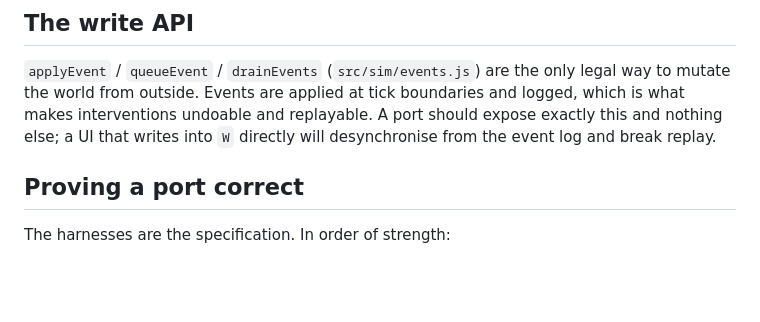
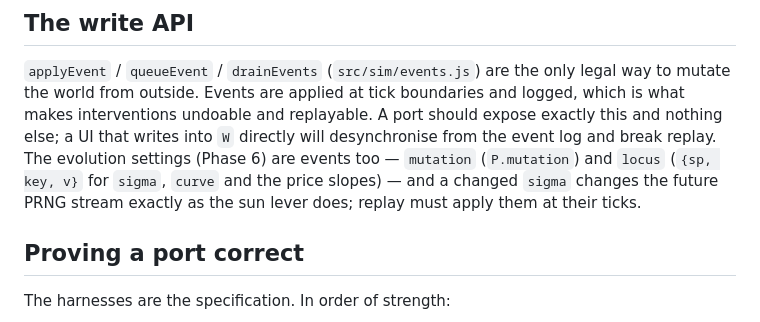
Before and after one commit to nhilbert/microcosm, a Markdown page: docs/porting.md, the part around the change. Drawn GitHub-style; blank space fills up the shorter version.

Commit message:
Status docs for 5.8-5.9 and Phase 6; porting note on settings events
Co-Authored-By: Claude Fable 5 <noreply@anthropic.com>

```diff
--- a/docs/porting.md
+++ b/docs/porting.md
@@ -106,7 +106,11 @@ directly from `W.g`; both are observers and may be reimplemented freely.
 legal way to mutate the world from outside. Events are applied at tick
 boundaries and logged, which is what makes interventions undoable and replayable.
 A port should expose exactly this and nothing else; a UI that writes into `W`
-directly will desynchronise from the event log and break replay.
+directly will desynchronise from the event log and break replay. The evolution
+settings (Phase 6) are events too — `mutation` (`P.mutation`) and `locus`
+(`{sp, key, v}` for `sigma`, `curve` and the price slopes) — and a changed
+`sigma` changes the future PRNG stream exactly as the sun lever does; replay
+must apply them at their ticks.
 
 ## Proving a port correct
 
```
Also changed, not shown: CLAUDE.md (+4 -1 lines), README.md (+5 -3 lines).
